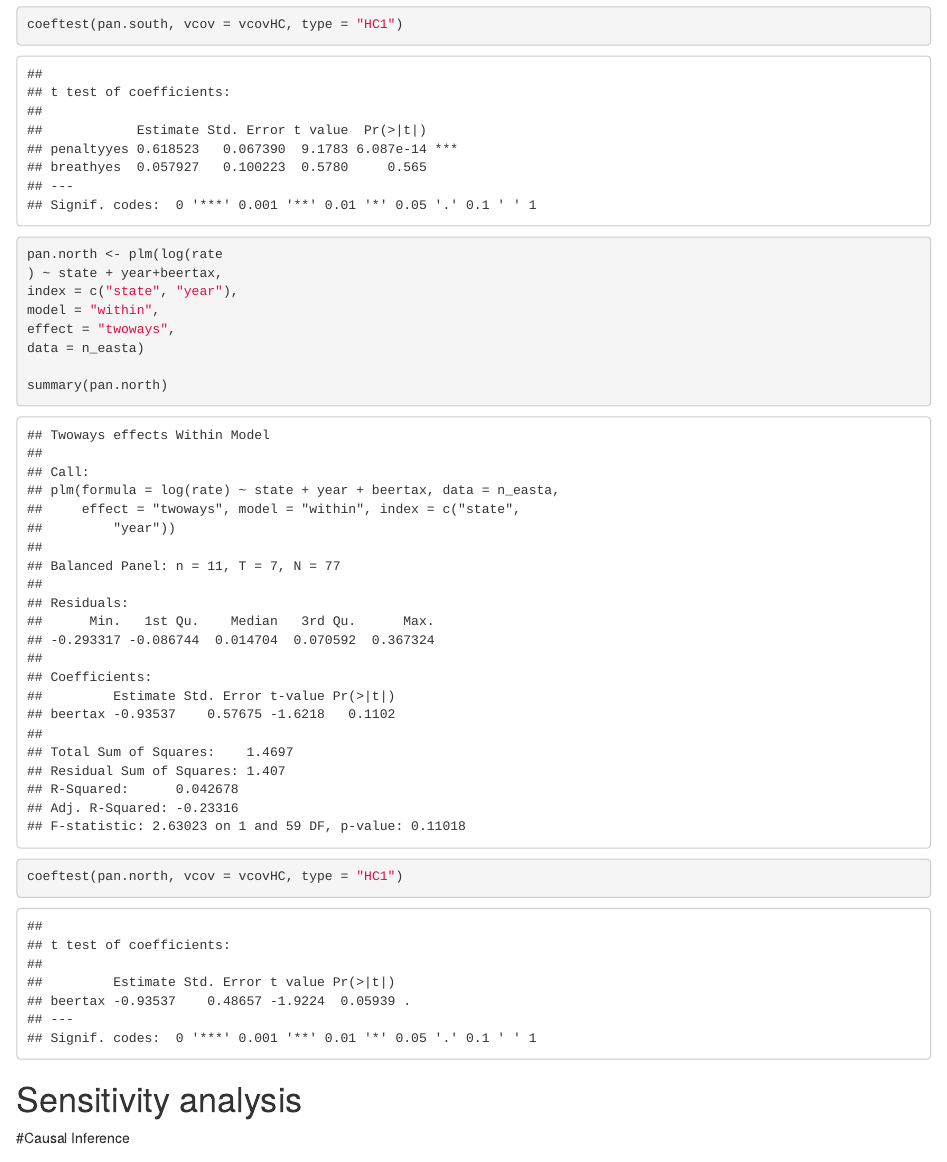
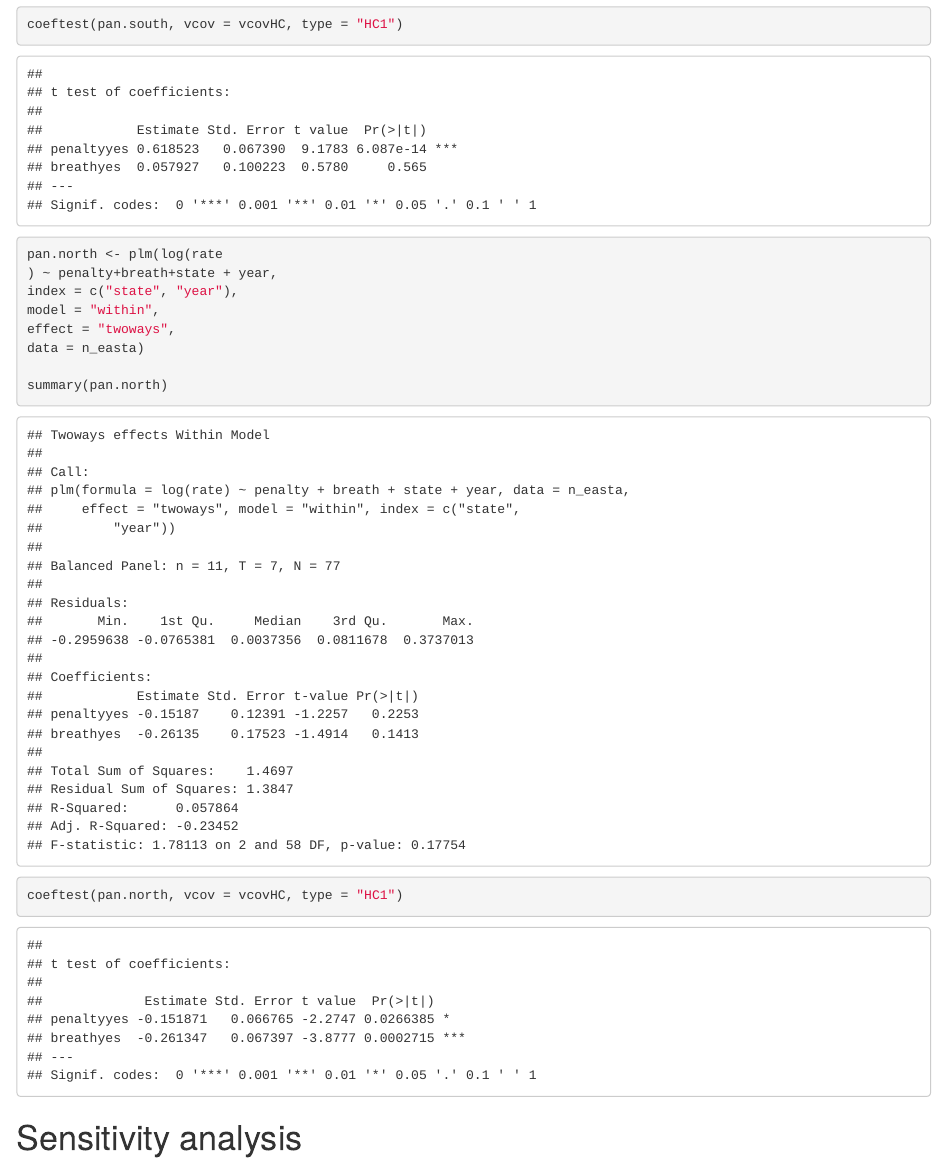
Before and after one commit to cmdecesaris/207-Project-2, an R Markdown document (Final_Document_for_Compilation.Rmd): the page in a window 1100 px wide, from 13870 px down. Rendered offline with R 4.5, knitr and Pandoc, with nearby package versions.

Commit message:
fixed other af issue

````diff
--- a/Final_Document_for_Compilation.Rmd
+++ b/Final_Document_for_Compilation.Rmd
@@ -431,7 +431,7 @@ coeftest(pan.south, vcov = vcovHC, type = "HC1")
 ```{r}
 
 pan.north <- plm(log(rate
-) ~ state + year+beertax,
+) ~ penalty+breath+state + year,
 index = c("state", "year"),
 model = "within",
 effect = "twoways",
````
